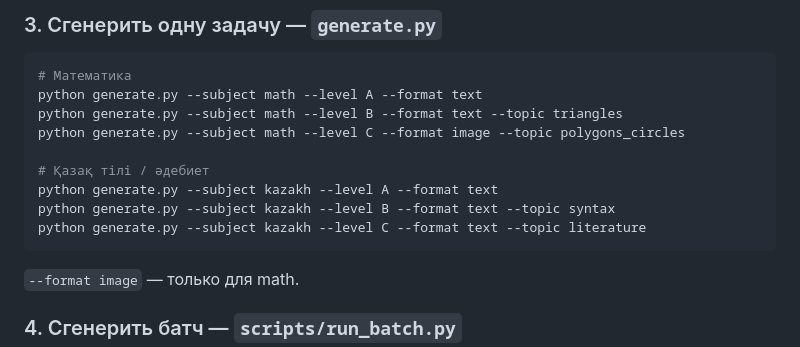
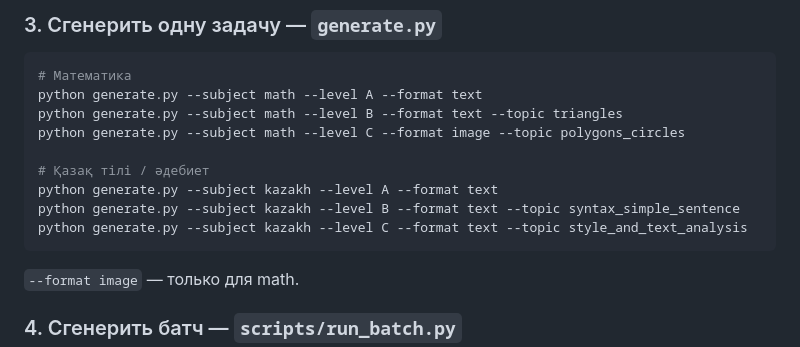
Before and after one commit to aiken-kazin/nct-question-generation, a Markdown page: README.md, the part around one of its changes. GitHub-like rendering.

````diff
--- a/README.md
+++ b/README.md
@@ -38,8 +38,8 @@ python generate.py --subject math --level C --format image --topic polygons_circ
 
 # Қазақ тілі / әдебиет
 python generate.py --subject kazakh --level A --format text
-python generate.py --subject kazakh --level B --format text --topic syntax
-python generate.py --subject kazakh --level C --format text --topic literature
+python generate.py --subject kazakh --level B --format text --topic syntax_simple_sentence
+python generate.py --subject kazakh --level C --format text --topic style_and_text_analysis
 ```
 
 `--format image` — только для math.
````
Also changed, not shown: other parts of README.md (+39 -13 lines).
